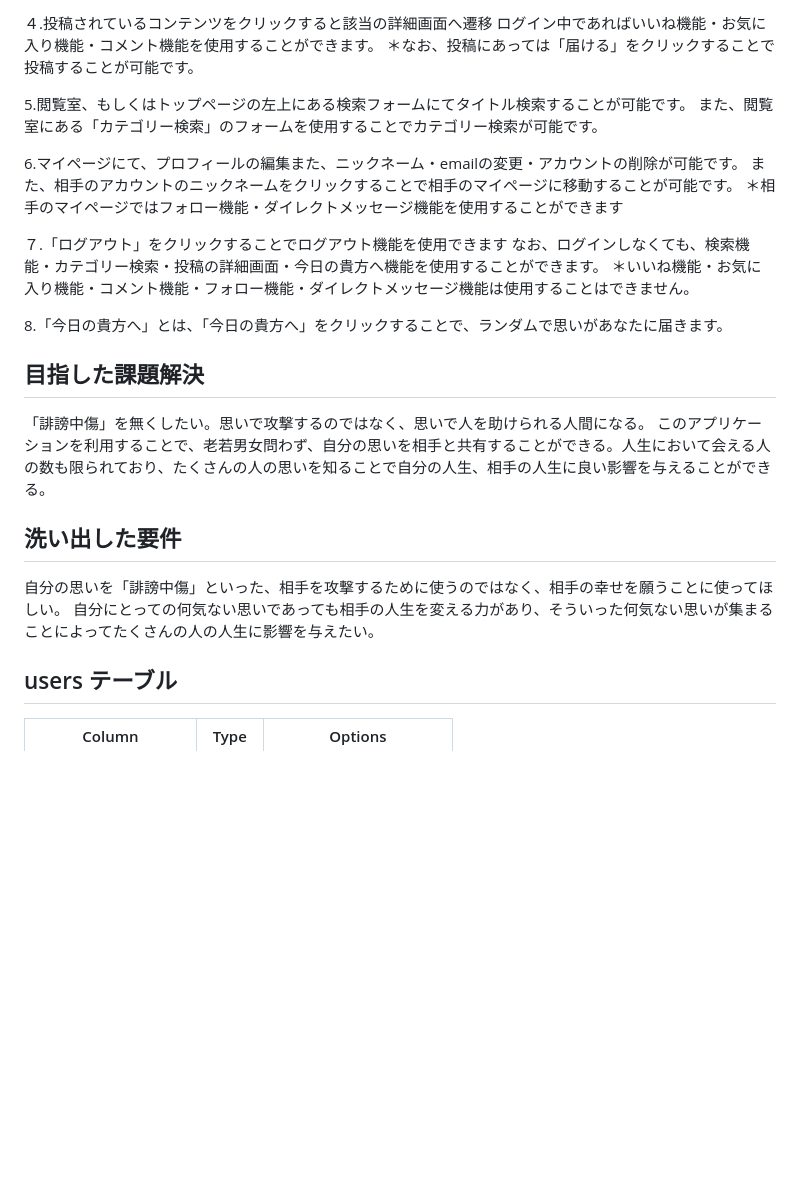
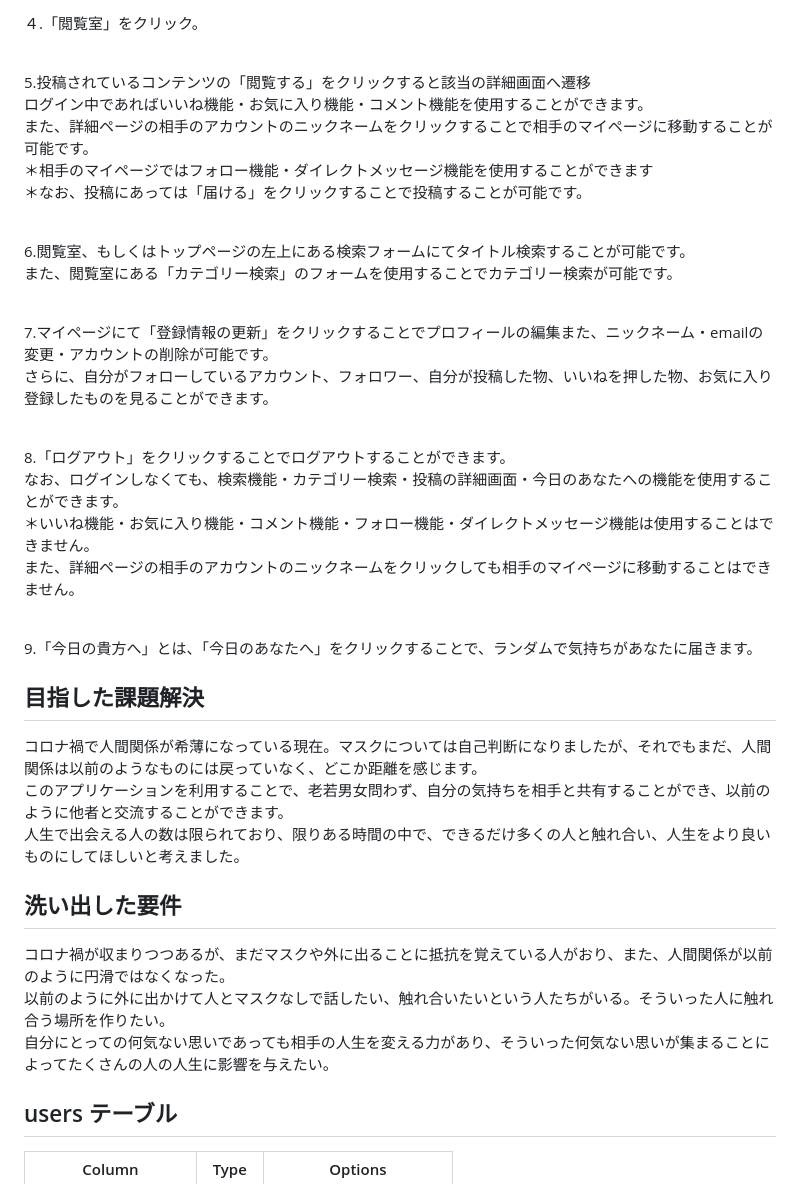
Before and after one commit to tech-zack/from-me-to-you-1, a Markdown page: README.md, the part around one of its changes. GitHub-like rendering; blank space fills up the shorter version.

```diff
--- a/README.md
+++ b/README.md
@@ -73,28 +68,34 @@
 
-４.投稿されているコンテンツをクリックすると該当の詳細画面へ遷移
-ログイン中であればいいね機能・お気に入り機能・コメント機能を使用することができます。
-＊なお、投稿にあっては「届ける」をクリックすることで投稿することが可能です。
+<br>４.「閲覧室」をクリック。
 
-5.閲覧室、もしくはトップページの左上にある検索フォームにてタイトル検索することが可能です。
-また、閲覧室にある「カテゴリー検索」のフォームを使用することでカテゴリー検索が可能です。
+<br>5.投稿されているコンテンツの「閲覧する」をクリックすると該当の詳細画面へ遷移
+<br>ログイン中であればいいね機能・お気に入り機能・コメント機能を使用することができます。
+<br>また、詳細ページの相手のアカウントのニックネームをクリックすることで相手のマイページに移動することが可能です。
+<br>＊相手のマイページではフォロー機能・ダイレクトメッセージ機能を使用することができます
+<br>＊なお、投稿にあっては「届ける」をクリックすることで投稿することが可能です。
 
-6.マイページにて、プロフィールの編集また、ニックネーム・emailの変更・アカウントの削除が可能です。
-また、相手のアカウントのニックネームをクリックすることで相手のマイページに移動することが可能です。
-＊相手のマイページではフォロー機能・ダイレクトメッセージ機能を使用することができます
+<br>6.閲覧室、もしくはトップページの左上にある検索フォームにてタイトル検索することが可能です。
+<br>また、閲覧室にある「カテゴリー検索」のフォームを使用することでカテゴリー検索が可能です。
 
-７.「ログアウト」をクリックすることでログアウト機能を使用できます
-なお、ログインしなくても、検索機能・カテゴリー検索・投稿の詳細画面・今日の貴方へ機能を使用することができます。
-＊いいね機能・お気に入り機能・コメント機能・フォロー機能・ダイレクトメッセージ機能は使用することはできません。
+<br>7.マイページにて「登録情報の更新」をクリックすることでプロフィールの編集また、ニックネーム・emailの変更・アカウントの削除が可能です。
+<br>さらに、自分がフォローしているアカウント、フォロワー、自分が投稿した物、いいねを押した物、お気に入り登録したものを見ることができます。
 
-8.「今日の貴方へ」とは、「今日の貴方へ」をクリックすることで、ランダムで思いがあなたに届きます。
+<br>8.「ログアウト」をクリックすることでログアウトすることができます。
+<br>なお、ログインしなくても、検索機能・カテゴリー検索・投稿の詳細画面・今日のあなたへの機能を使用することができます。
+<br>＊いいね機能・お気に入り機能・コメント機能・フォロー機能・ダイレクトメッセージ機能は使用することはできません。
+<br>また、詳細ページの相手のアカウントのニックネームをクリックしても相手のマイページに移動することはできません。
+
+<br>9.「今日の貴方へ」とは、「今日のあなたへ」をクリックすることで、ランダムで気持ちがあなたに届きます。
 
 ## 目指した課題解決
-「誹謗中傷」を無くしたい。思いで攻撃するのではなく、思いで人を助けられる人間になる。
-このアプリケーションを利用することで、老若男女問わず、自分の思いを相手と共有することができる。人生において会える人の数も限られており、たくさんの人の思いを知ることで自分の人生、相手の人生に良い影響を与えることができる。
+コロナ禍で人間関係が希薄になっている現在。マスクについては自己判断になりましたが、それでもまだ、人間関係は以前のようなものには戻っていなく、どこか距離を感じます。
+<br>このアプリケーションを利用することで、老若男女問わず、自分の気持ちを相手と共有することができ、以前のように他者と交流することができます。
+<br>人生で出会える人の数は限られており、限りある時間の中で、できるだけ多くの人と触れ合い、人生をより良いものにしてほしいと考えました。
 
 ## 洗い出した要件
-自分の思いを「誹謗中傷」といった、相手を攻撃するために使うのではなく、相手の幸せを願うことに使ってほしい。
-自分にとっての何気ない思いであっても相手の人生を変える力があり、そういった何気ない思いが集まることによってたくさんの人の人生に影響を与えたい。
+コロナ禍が収まりつつあるが、まだマスクや外に出ることに抵抗を覚えている人がおり、また、人間関係が以前のように円滑ではなくなった。
+<br>以前のように外に出かけて人とマスクなしで話したい、触れ合いたいという人たちがいる。そういった人に触れ合う場所を作りたい。
+<br>自分にとっての何気ない思いであっても相手の人生を変える力があり、そういった何気ない思いが集まることによってたくさんの人の人生に影響を与えたい。
 
 
 ## users テーブル
```
Also changed, not shown: other parts of README.md (+42 -47 lines).
